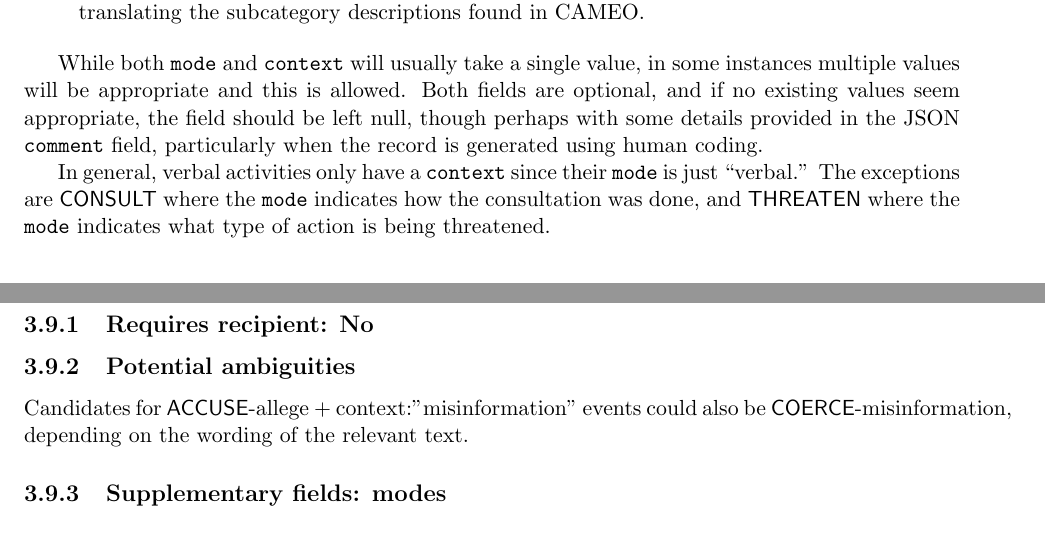
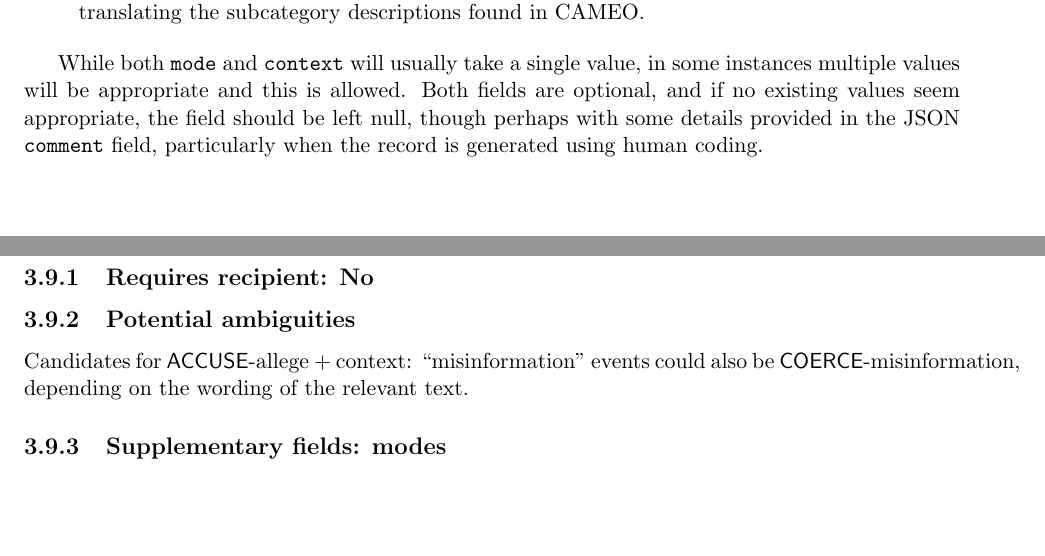
Before and after one commit to openeventdata/PLOVER, a LaTeX thesis (PLOVER_MANUAL.tex): two parts of pages 5 and 19 of 53, joined at a grey line, cut so that both start at the same text, the shorter picture padded with empty space. Compiled offline with pdfLaTeX; a missing bibliography style is replaced by a similar one.

Commit message:
Minor corrections

```diff
--- a/PLOVER_MANUAL.tex
+++ b/PLOVER_MANUAL.tex
@@ -137,7 +137,8 @@ A major difference between PLOVER and the earlier widely-used event coding syste
 
 While both \txt{mode} and \txt{context} will usually take a single value, in some instances multiple values will be appropriate and this is allowed. Both fields are optional, and if no existing values seem appropriate, the field should be left null, though perhaps with some details provided in the JSON \texttt{comment} field, particularly when the record is generated using human coding.
 
-In general, verbal activities only have a \txt{context} since their \txt{mode} is just ``verbal.'' The exceptions are \plcat{CONSULT} where the \texttt{mode} indicates how the consultation was done, and \plcat{THREATEN} where the \texttt{mode} indicates what type of action is being threatened.
+%BB: Commenting this out since we now have more verbal event types with modes.
+%In general, verbal activities only have a \txt{context} since their \txt{mode} is just ``verbal.'' The exceptions are \plcat{CONSULT} where the \texttt{mode} indicates how the consultation was done, and \plcat{THREATEN} where the \texttt{mode} indicates what type of action is being threatened.
 
 
 \section{Context codes that can be used with any category}
@@ -557,7 +558,7 @@ meet & Meetings and negotiations\\
 
 \subsection{Potential ambiguities}
 
-Candidates for \plcat{ACCUSE}-allege + context:"misinformation" events could also be \plcat{COERCE}-misinformation, depending on the wording of the relevant text.
+Candidates for \plcat{ACCUSE}-allege + context: ``misinformation" events could also be \plcat{COERCE}-misinformation, depending on the wording of the relevant text.
 
 \subsection{Supplementary fields: modes}
 
```
Also changed, not shown: PLOVER_MANUAL.pdf, PLOVER_MANUAL.tex (4 more changed lines).
